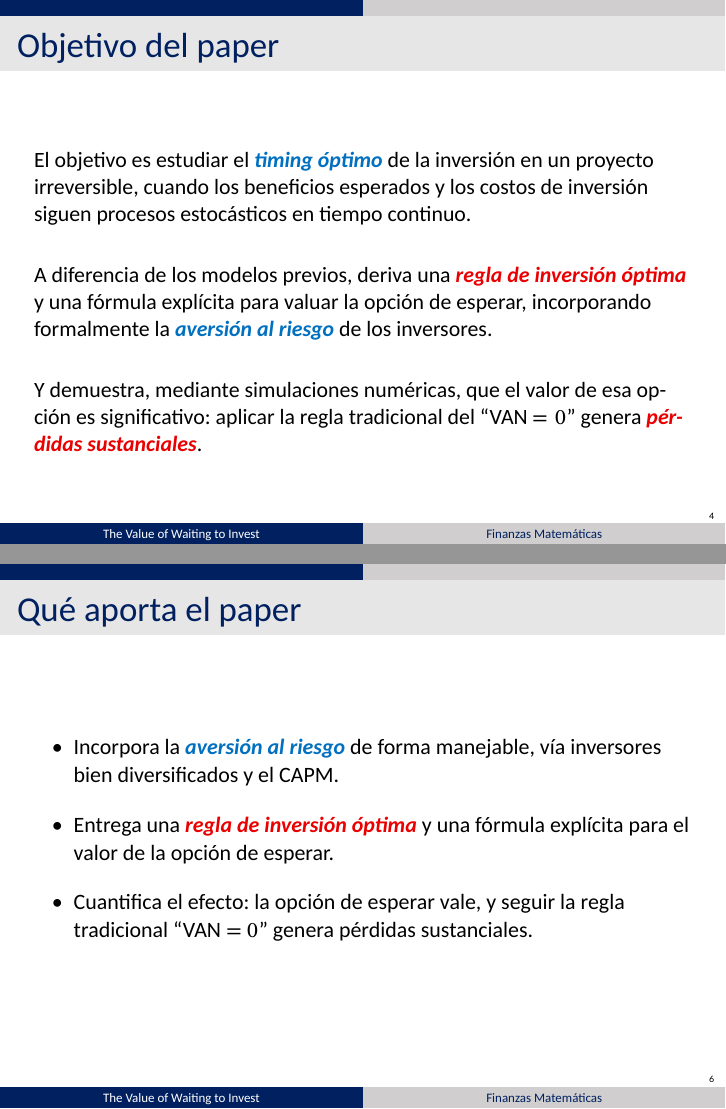
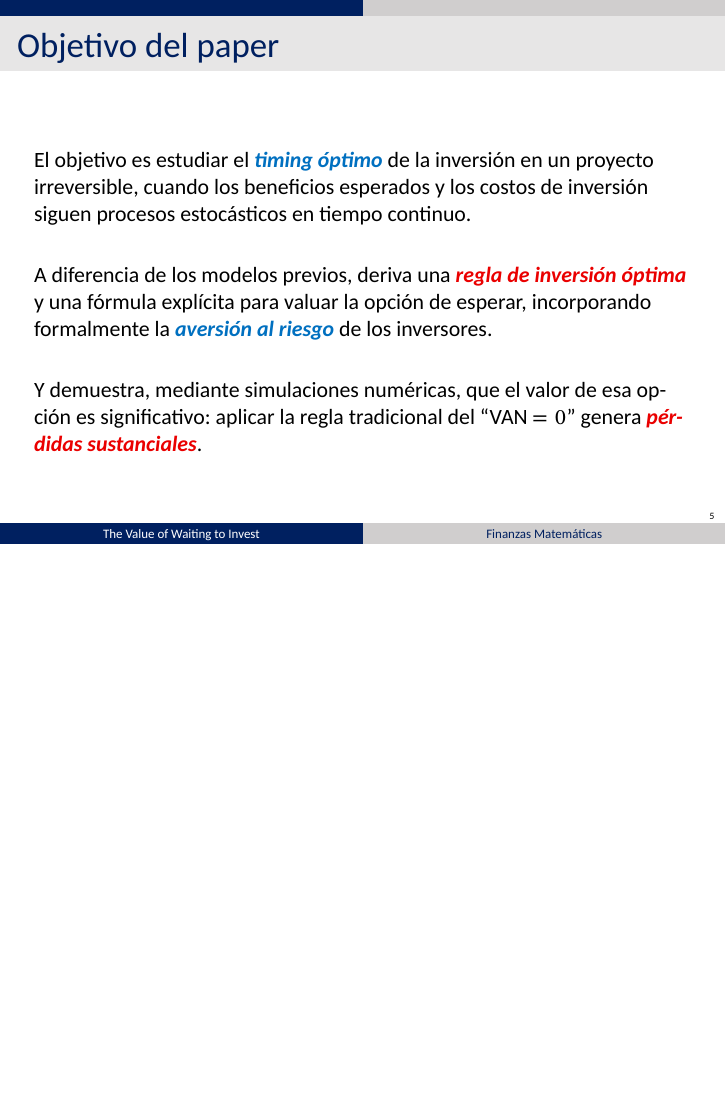
Before and after one commit to agusbosss/finanzas-mat-mcdonald-siegel, LaTeX slides (presentacion/main.tex, which reads presentacion/partes/1-felipe.tex): pages 4 and 6 of 47 before the commit and page 5 of 46 after it, the two joined at a grey line, the shorter picture padded with empty space. Compiled offline with XeLaTeX.

Commit message:
Felipe: mover Objetivo debajo de Motivación; eliminar slide 'Qué aporta el paper'
Co-Authored-By: Claude Opus 4.8 (1M context) <noreply@anthropic.com>

```diff
--- a/presentacion/partes/1-felipe.tex
+++ b/presentacion/partes/1-felipe.tex
@@ -19,22 +19,6 @@
   \end{enumerate}
 \end{frame}
 
-\begin{frame}{Objetivo del paper}
-  \vspace{5mm}
-  El objetivo es estudiar el \concepto{timing óptimo} de la inversión en un
-  proyecto irreversible, cuando los beneficios esperados y los costos de
-  inversión siguen procesos estocásticos en tiempo continuo.
-  \par\vspace{6mm}
-  A diferencia de los modelos previos, deriva una \resultado{regla de
-  inversión óptima} y una fórmula explícita para valuar la opción de esperar,
-  incorporando formalmente la \concepto{aversión al riesgo} de los
-  inversores.
-  \par\vspace{6mm}
-  Y demuestra, mediante simulaciones numéricas, que el valor de esa opción es
-  significativo: aplicar la regla tradicional del ``VAN $=0$'' genera
-  \resultado{pérdidas sustanciales}.
-\end{frame}
-
 \begin{frame}{Motivación: el error del VAN tradicional}
   \begin{itemize}
     \item Construir es \concepto{irreversible} --- el capital queda hundido,
@@ -52,15 +36,20 @@
   \end{cajatexto}
 \end{frame}
 
-\begin{frame}{Qué aporta el paper}
-  \begin{itemize}
-    \item Incorpora la \concepto{aversión al riesgo} de forma manejable, vía
-          inversores bien diversificados y el CAPM.
-    \item Entrega una \resultado{regla de inversión óptima} y una fórmula
-          explícita para el valor de la opción de esperar.
-    \item Cuantifica el efecto: la opción de esperar vale, y seguir la regla
-          tradicional ``VAN $= 0$'' genera pérdidas sustanciales.
-  \end{itemize}
+\begin{frame}{Objetivo del paper}
+  \vspace{5mm}
+  El objetivo es estudiar el \concepto{timing óptimo} de la inversión en un
+  proyecto irreversible, cuando los beneficios esperados y los costos de
+  inversión siguen procesos estocásticos en tiempo continuo.
+  \par\vspace{6mm}
+  A diferencia de los modelos previos, deriva una \resultado{regla de
+  inversión óptima} y una fórmula explícita para valuar la opción de esperar,
+  incorporando formalmente la \concepto{aversión al riesgo} de los
+  inversores.
+  \par\vspace{6mm}
+  Y demuestra, mediante simulaciones numéricas, que el valor de esa opción es
+  significativo: aplicar la regla tradicional del ``VAN $=0$'' genera
+  \resultado{pérdidas sustanciales}.
 \end{frame}
 
 % (Sección II del paper) — V y F (MBG) + supuesto de vida infinita
```
Also changed, not shown: Nota - Visualización interactiva (teoría y guía de parámetros).pdf (added), Presentación McDonald-Siegel v4.pdf.
